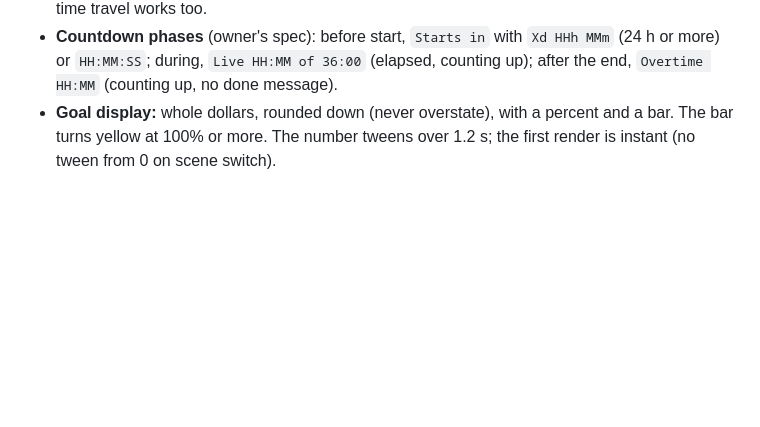
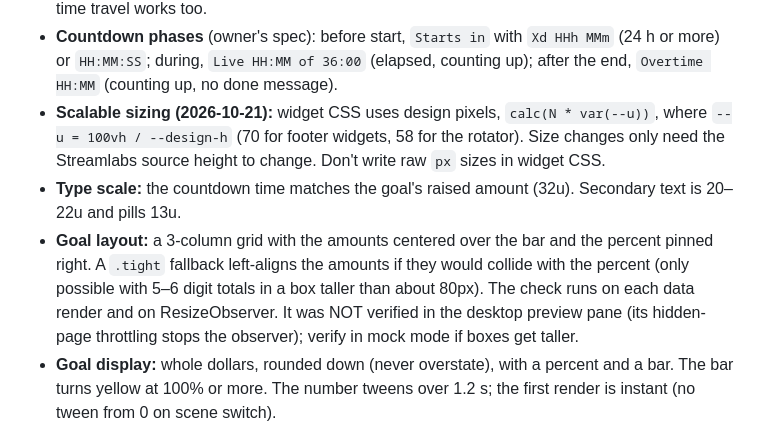
Before and after one commit to mncoffeenord/extra-life-2026-widgets, a Markdown page: CLAUDE.md, the part around the change. Drawn GitHub-style; blank space fills up the shorter version.

```diff
--- a/CLAUDE.md
+++ b/CLAUDE.md
@@ -51,6 +51,14 @@ pages to Streamlabs (macOS) as Browser Sources. Owner streams for team GamePlan4
   Widgets tick locally using the server's clock offset, so mock time travel works too.
 - **Countdown phases** (owner's spec): before start, `Starts in` with `Xd HHh MMm` (24 h or more) or `HH:MM:SS`;
   during, `Live HH:MM of 36:00` (elapsed, counting up); after the end, `Overtime HH:MM` (counting up, no done message).
+- **Scalable sizing (2026-10-21):** widget CSS uses design pixels, `calc(N * var(--u))`, where
+  `--u = 100vh / --design-h` (70 for footer widgets, 58 for the rotator). Size changes only need the Streamlabs
+  source height to change. Don't write raw `px` sizes in widget CSS.
+- **Type scale:** the countdown time matches the goal's raised amount (32u). Secondary text is 20–22u and pills 13u.
+- **Goal layout:** a 3-column grid with the amounts centered over the bar and the percent pinned right. A `.tight`
+  fallback left-aligns the amounts if they would collide with the percent (only possible with 5–6 digit totals in a
+  box taller than about 80px). The check runs on each data render and on ResizeObserver. It was NOT verified in the
+  desktop preview pane (its hidden-page throttling stops the observer); verify in mock mode if boxes get taller.
 - **Goal display:** whole dollars, rounded down (never overstate), with a percent and a bar. The bar turns yellow at
   100% or more. The number tweens over 1.2 s; the first render is instant (no tween from 0 on scene switch).
 - **Donation rotator:** round-robin between "my page" and "team" (team excludes my own donations), every 30 s,
```
Also changed, not shown: README.md (+11 -2 lines).
